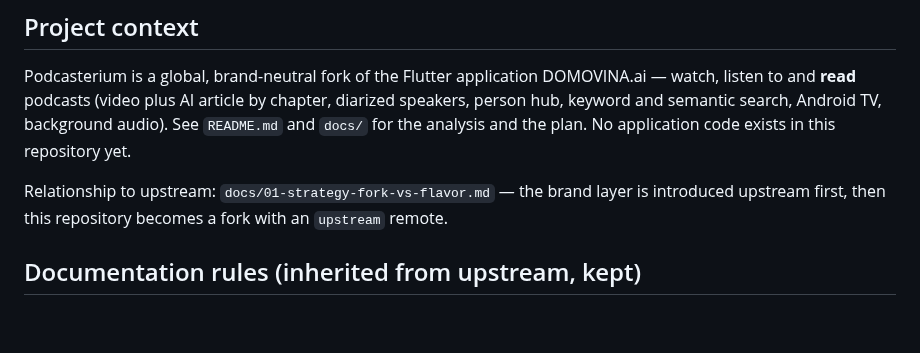
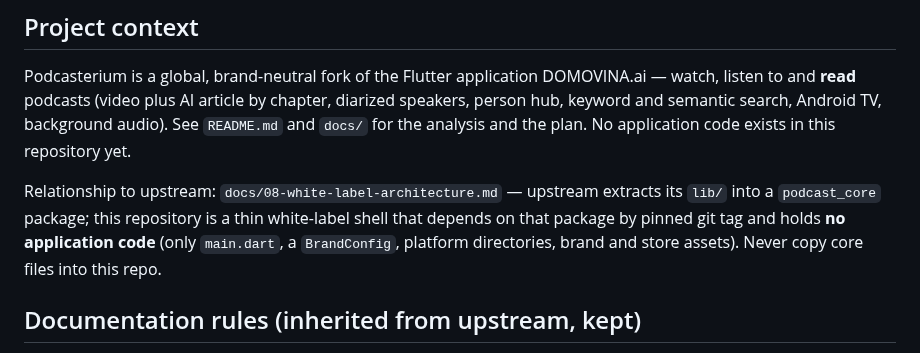
Before and after one commit to podcasterium/podcasterium-app, a Markdown page: CLAUDE.md, the part around the change. GitHub-like rendering; blank space fills up the shorter version.

```diff
--- a/CLAUDE.md
+++ b/CLAUDE.md
@@ -54,9 +54,11 @@ by chapter, diarized speakers, person hub, keyword and semantic search,
 Android TV, background audio). See `README.md` and `docs/` for the analysis
 and the plan. No application code exists in this repository yet.
 
-Relationship to upstream: `docs/01-strategy-fork-vs-flavor.md` — the brand
-layer is introduced upstream first, then this repository becomes a fork with
-an `upstream` remote.
+Relationship to upstream: `docs/08-white-label-architecture.md` — upstream
+extracts its `lib/` into a `podcast_core` package; this repository is a thin
+white-label shell that depends on that package by pinned git tag and holds
+**no application code** (only `main.dart`, a `BrandConfig`, platform
+directories, brand and store assets). Never copy core files into this repo.
 
 ## Documentation rules (inherited from upstream, kept)
 
```
Also changed, not shown: docs/01-strategy-fork-vs-flavor.md (+7 -2 lines), docs/07-roadmap-and-estimates.md (+7 -1 lines).
